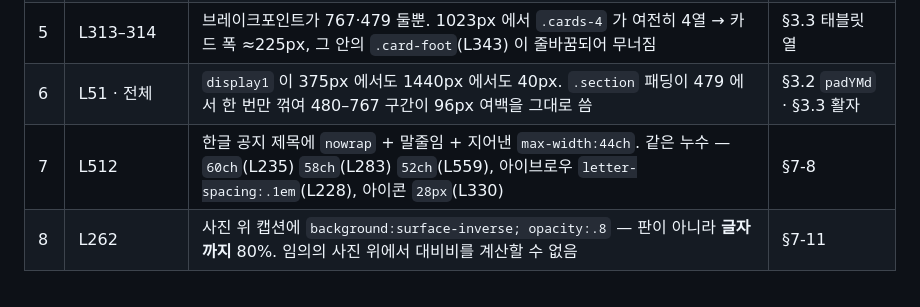
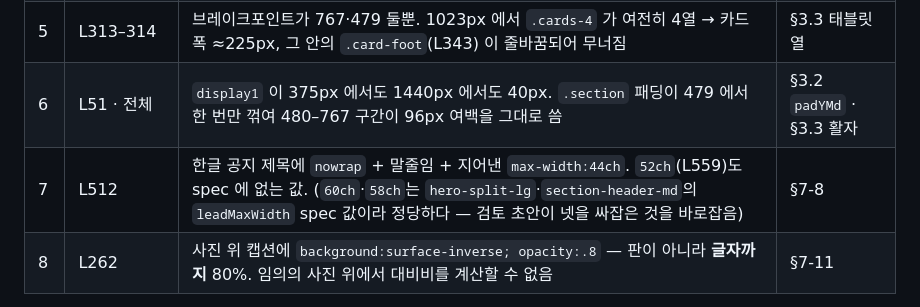
Before and after one commit to frombranch/eluon, a Markdown page: specs/2026-09-04-품질바닥-설계.md, the part around the change. Rendered like a GitHub page.

```diff
--- a/specs/2026-09-04-품질바닥-설계.md
+++ b/specs/2026-09-04-품질바닥-설계.md
@@ -298,7 +298,7 @@ position:relative;
 | 4 | L349 | `.card-portrait` 는 `<article>` 이고 안에 `<a>` 가 없는데(L887) hover `scale(1.04)`. 아무 데도 안 가는 카드가 반응한다. iOS sticky :hover 로 탭 후 확대된 채 남음 | §6-5 · §7-9 |
 | 5 | L313–314 | 브레이크포인트가 767·479 둘뿐. 1023px 에서 `.cards-4` 가 여전히 4열 → 카드 폭 ≈225px, 그 안의 `.card-foot`(L343) 이 줄바꿈되어 무너짐 | §3.3 태블릿 열 |
 | 6 | L51 · 전체 | `display1` 이 375px 에서도 1440px 에서도 40px. `.section` 패딩이 479 에서 한 번만 꺾여 480–767 구간이 96px 여백을 그대로 씀 | §3.2 `padYMd` · §3.3 활자 |
-| 7 | L512 | 한글 공지 제목에 `nowrap` + 말줄임 + 지어낸 `max-width:44ch`. 같은 누수 — `60ch`(L235) `58ch`(L283) `52ch`(L559), 아이브로우 `letter-spacing:.1em`(L228), 아이콘 `28px`(L330) | §7-8 |
+| 7 | L512 | 한글 공지 제목에 `nowrap` + 말줄임 + 지어낸 `max-width:44ch`. `52ch`(L559)도 spec 에 없는 값. (`60ch`·`58ch`는 `hero-split-lg`·`section-header-md`의 `leadMaxWidth` spec 값이라 정당하다 — 검토 초안이 넷을 싸잡은 것을 바로잡음) | §7-8 |
 | 8 | L262 | 사진 위 캡션에 `background:surface-inverse; opacity:.8` — 판이 아니라 **글자까지** 80%. 임의의 사진 위에서 대비비를 계산할 수 없음 | §7-11 |
 
 덧 — 본문 바로가기 링크가 없고(`<main>` L615), sticky 헤더(L144, 72px)가 있는데 `#facilities`·`#rooms` 앵커에 `scroll-margin-top` 이 없다. 모든 앵커 이동이 섹션 제목을 헤더 밑에 숨긴다. §7-10.
```
Also changed, not shown: CLAUDE.md (+9 -2 lines).
